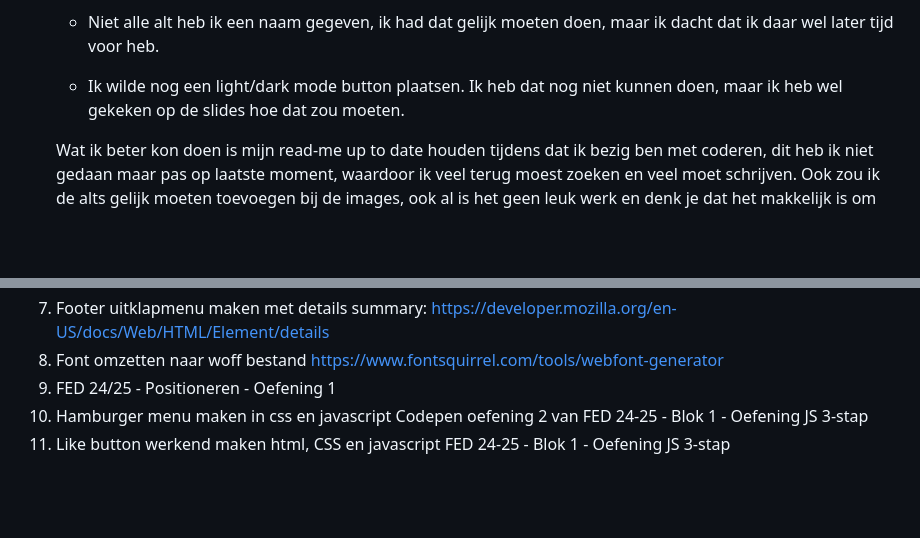
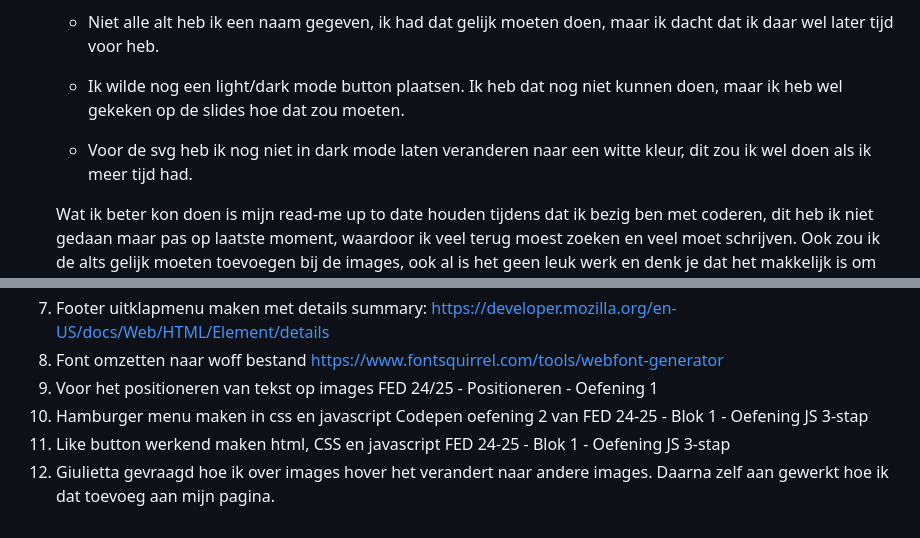
Before and after one commit to thidu04/FEDherkansing, a Markdown page: README.md, 2 parts joined by grey strips. Drawn GitHub-style; folded sections open; blank space fills up the shorter version.

```diff
--- a/README.md
+++ b/README.md
@@ -539,6 +544,8 @@ Tijdens het valideren van mijn index pagina, heb ik een error gekregen bij mijn
 
   - Ik wilde nog een light/dark mode button plaatsen. Ik heb dat nog niet kunnen doen, maar ik heb wel gekeken op de slides hoe dat zou moeten.
 
+  - Voor de svg heb ik nog niet in dark mode laten veranderen naar een witte kleur, dit zou ik wel doen als ik meer tijd had.
+
   Wat ik beter kon doen is mijn read-me up to date houden tijdens dat ik bezig ben met coderen, dit heb ik niet gedaan maar pas op laatste moment, waardoor ik veel terug moest zoeken en veel moet schrijven. Ook zou ik de alts gelijk moeten toevoegen bij de images, ook al is het geen leuk werk en denk je dat het makkelijk is om het later toe te voegen..
 
   Ik ervaarde wat problemen omdat ik later besefte dat de afbeeldingen op de filteropties eigenlijk a'tjes zijn die linken naar een andere pagina. Dit heb ik dus op het einde pas toegepast, want ik dacht dat het heel simpel zou zijn.. en dat er niks zou veranderen..
@@ -570,9 +577,10 @@ Footer plus en min toevoegen bij het uitklapmenu:
   6. Codepen FED 24-25 Blok 1 Oefening JS 3-stap oefening 2
   7. Footer uitklapmenu maken met details summary: https://developer.mozilla.org/en-US/docs/Web/HTML/Element/details
   8. Font omzetten naar woff bestand https://www.fontsquirrel.com/tools/webfont-generator
-  9. FED 24/25 - Positioneren - Oefening 1
+  9. Voor het positioneren van tekst op images FED 24/25 - Positioneren - Oefening 1
   10. Hamburger menu maken in css en javascript Codepen oefening 2 van FED 24-25 - Blok 1 - Oefening JS 3-stap
   11. Like button werkend maken html, CSS en javascript FED 24-25 - Blok 1 - Oefening JS 3-stap
+  12. Giulietta gevraagd hoe ik over images hover het verandert naar andere images. Daarna zelf aan gewerkt hoe ik dat toevoeg aan mijn pagina.
 
 
 </details>
```
Also changed, not shown: other parts of README.md (+5 -0 lines).
